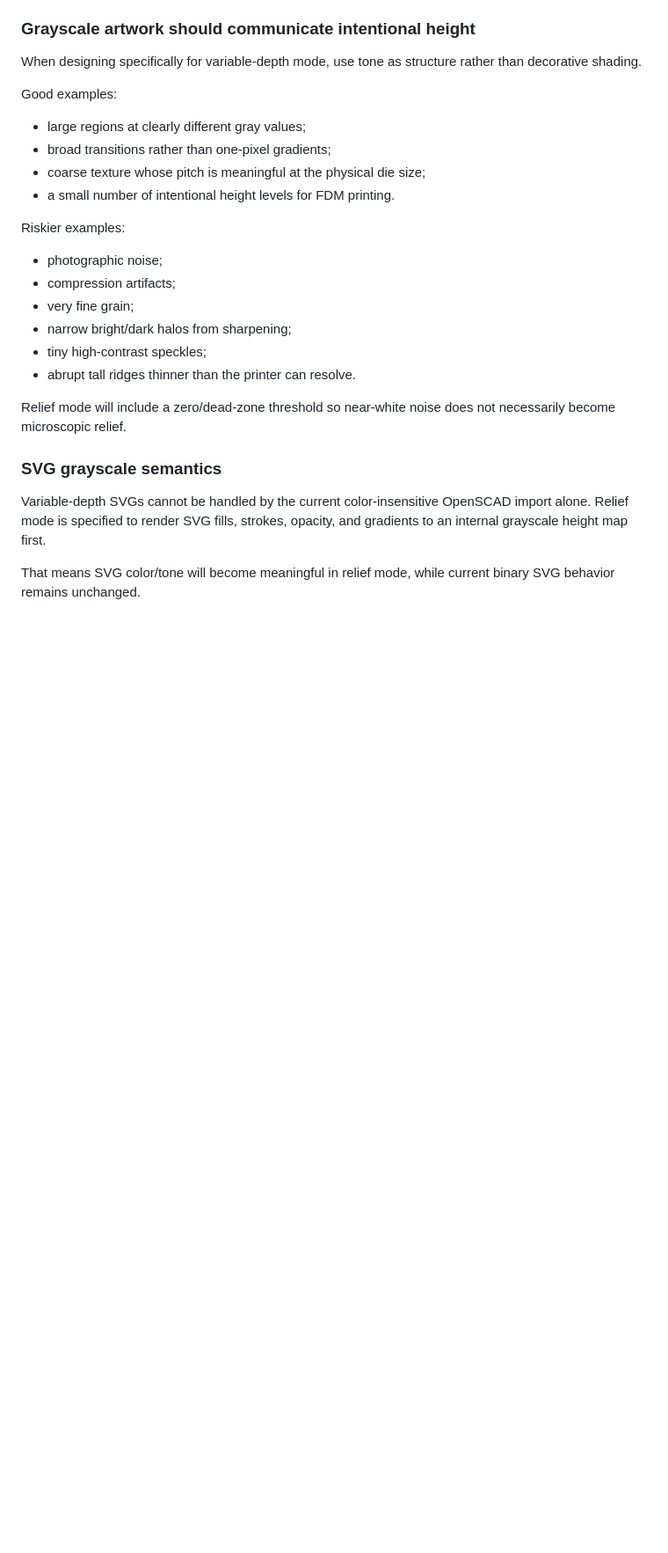
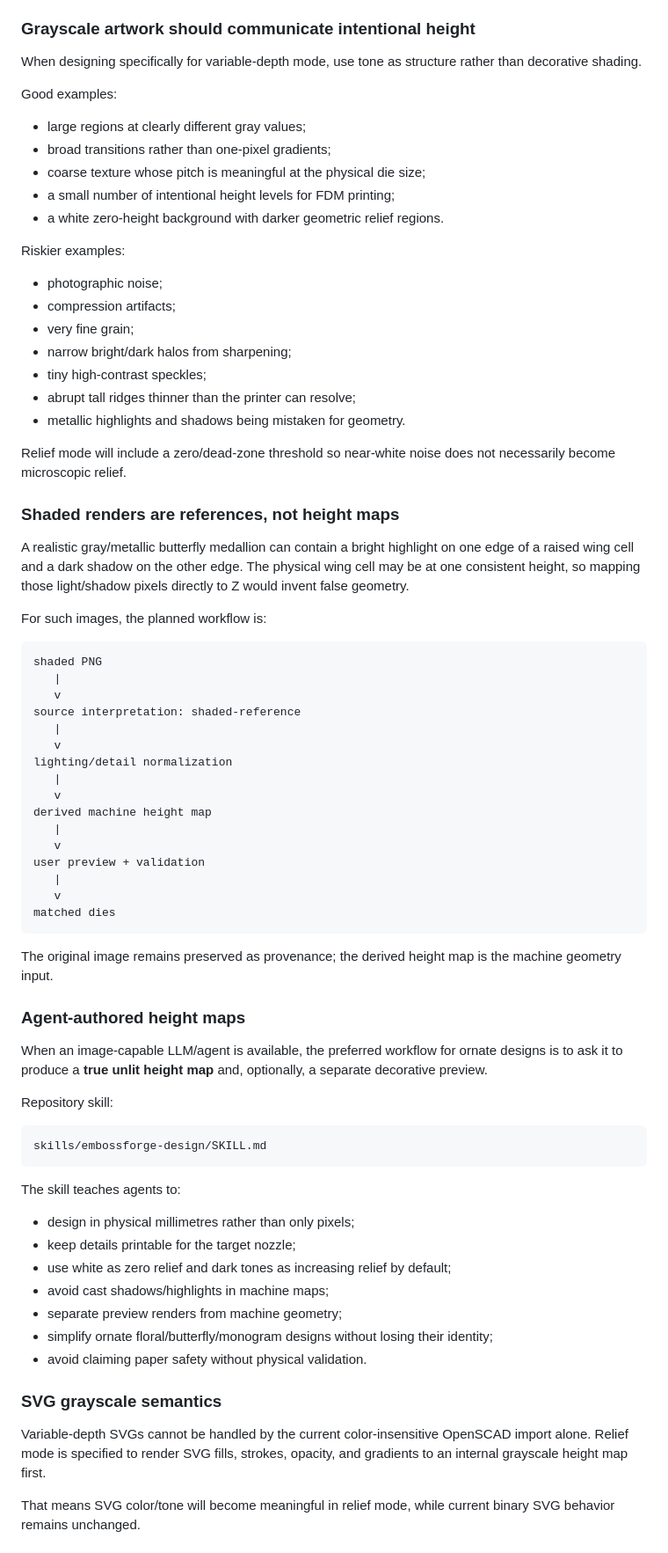
Before and after one commit to KingHacker9000/EmbossForge, a Markdown page: docs/ARTWORK_GUIDE.md, the part around one of its changes. Shown at 88% size. GitHub-like rendering; blank space fills up the shorter version.

Commit message:
Document shaded-render inputs and agent-authored height maps

````diff
--- a/docs/ARTWORK_GUIDE.md
+++ b/docs/ARTWORK_GUIDE.md
@@ -80,7 +132,8 @@ Good examples:
 - large regions at clearly different gray values;
 - broad transitions rather than one-pixel gradients;
 - coarse texture whose pitch is meaningful at the physical die size;
-- a small number of intentional height levels for FDM printing.
+- a small number of intentional height levels for FDM printing;
+- a white zero-height background with darker geometric relief regions.
 
 Riskier examples:
 
@@ -89,9 +142,57 @@ Riskier examples:
 - very fine grain;
 - narrow bright/dark halos from sharpening;
 - tiny high-contrast speckles;
-- abrupt tall ridges thinner than the printer can resolve.
+- abrupt tall ridges thinner than the printer can resolve;
+- metallic highlights and shadows being mistaken for geometry.
 
 Relief mode will include a zero/dead-zone threshold so near-white noise does not necessarily become microscopic relief.
+
+### Shaded renders are references, not height maps
+
+A realistic gray/metallic butterfly medallion can contain a bright highlight on one edge of a raised wing cell and a dark shadow on the other edge. The physical wing cell may be at one consistent height, so mapping those light/shadow pixels directly to Z would invent false geometry.
+
+For such images, the planned workflow is:
+
+```text
+shaded PNG
+   |
+   v
+source interpretation: shaded-reference
+   |
+   v
+lighting/detail normalization
+   |
+   v
+derived machine height map
+   |
+   v
+user preview + validation
+   |
+   v
+matched dies
+```
+
+The original image remains preserved as provenance; the derived height map is the machine geometry input.
+
+### Agent-authored height maps
+
+When an image-capable LLM/agent is available, the preferred workflow for ornate designs is to ask it to produce a **true unlit height map** and, optionally, a separate decorative preview.
+
+Repository skill:
+
+```text
+skills/embossforge-design/SKILL.md
+```
+
+The skill teaches agents to:
+
+- design in physical millimetres rather than only pixels;
+- keep details printable for the target nozzle;
+- use white as zero relief and dark tones as increasing relief by default;
+- avoid cast shadows/highlights in machine maps;
+- separate preview renders from machine geometry;
+- simplify ornate floral/butterfly/monogram designs without losing their identity;
+- avoid claiming paper safety without physical validation.
 
 ### SVG grayscale semantics
 
````
Also changed, not shown: other parts of docs/ARTWORK_GUIDE.md (+66 -12 lines).
